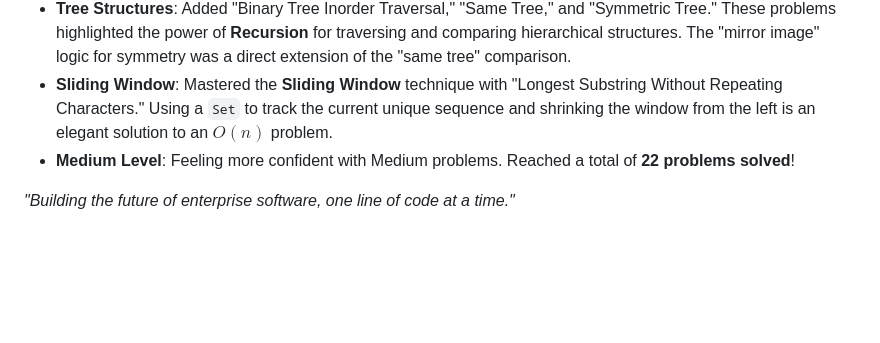
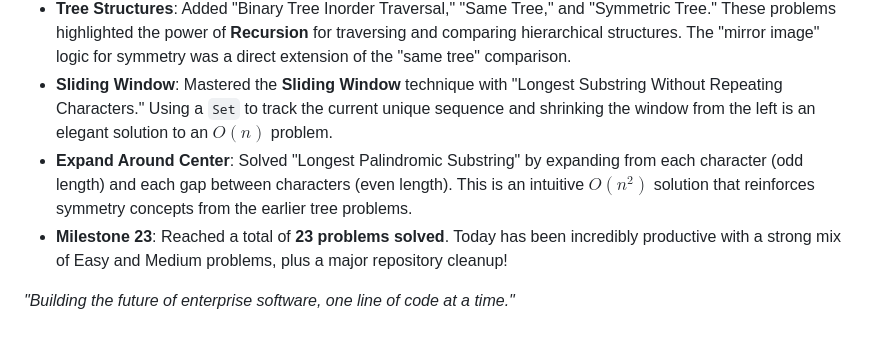
Before and after one commit to yashpatel521/leetcode, a Markdown page: JOURNAL.md, the part around one of its changes. Rendered like a GitHub page; blank space fills up the shorter version.

Commit message:
Updated Day 3 journal with milestone 23

```diff
--- a/JOURNAL.md
+++ b/JOURNAL.md
@@ -28,6 +28,7 @@ A daily log of my progress, challenges, and learnings while solving LeetCode pro
 - **Dynamic Programming (DP)**: Solved "Climbing Stairs," which is a classic introduction to DP. It was interesting to see how the problem breaks down into smaller sub-problems. It's essentially the Fibonacci sequence where each step is the sum of the ways to reach the two previous steps.
 - **Tree Structures**: Added "Binary Tree Inorder Traversal," "Same Tree," and "Symmetric Tree." These problems highlighted the power of **Recursion** for traversing and comparing hierarchical structures. The "mirror image" logic for symmetry was a direct extension of the "same tree" comparison.
 - **Sliding Window**: Mastered the **Sliding Window** technique with "Longest Substring Without Repeating Characters." Using a `Set` to track the current unique sequence and shrinking the window from the left is an elegant solution to an $O(n)$ problem.
-- **Medium Level**: Feeling more confident with Medium problems. Reached a total of **22 problems solved**!
+- **Expand Around Center**: Solved "Longest Palindromic Substring" by expanding from each character (odd length) and each gap between characters (even length). This is an intuitive $O(n^2)$ solution that reinforces symmetry concepts from the earlier tree problems.
+- **Milestone 23**: Reached a total of **23 problems solved**. Today has been incredibly productive with a strong mix of Easy and Medium problems, plus a major repository cleanup!
 
 *"Building the future of enterprise software, one line of code at a time."*
```
Also changed, not shown: other parts of JOURNAL.md (+1 -1 lines).
